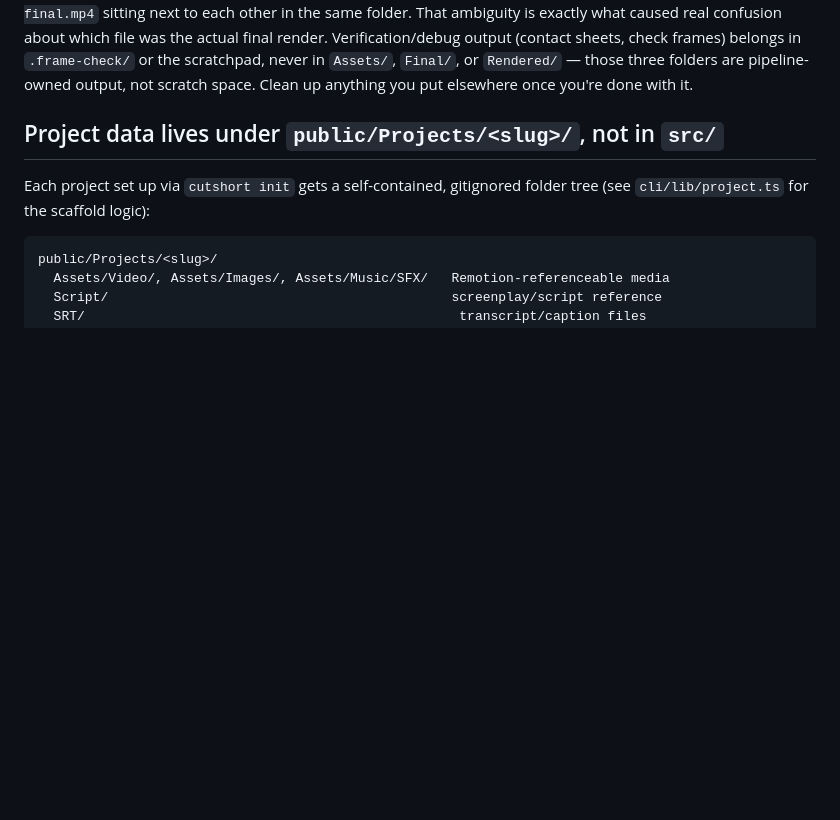
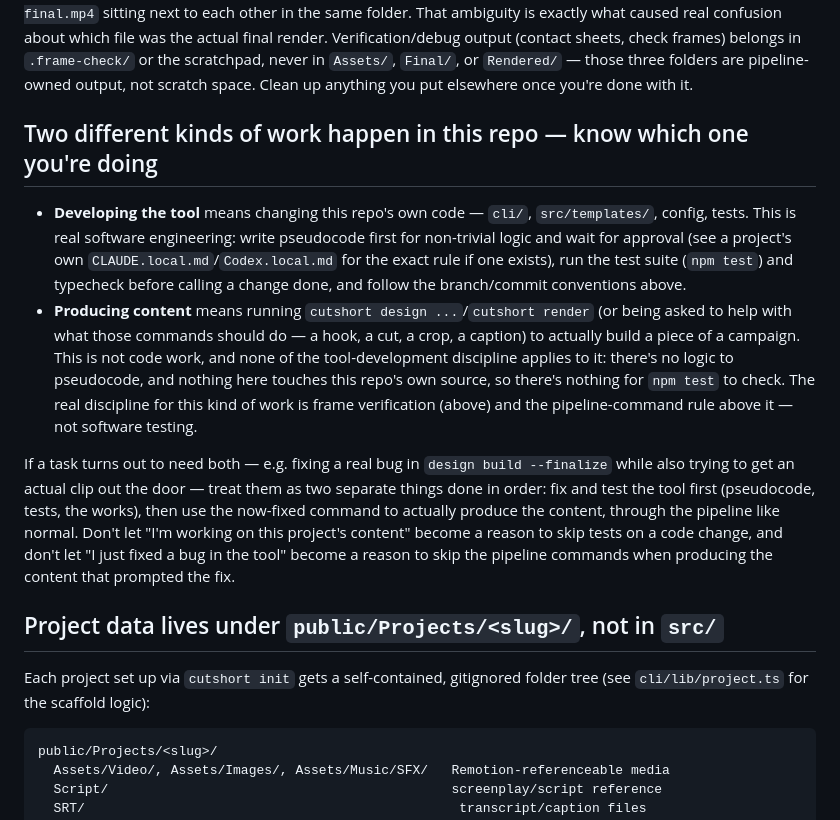
Before and after one commit to JatinPushkarna/Cut-Short, a Markdown page: CLAUDE.md, the part around the change. GitHub-like rendering; blank space fills up the shorter version.

```diff
--- a/CLAUDE.md
+++ b/CLAUDE.md
@@ -72,6 +72,35 @@ Verification/debug output (contact sheets, check frames) belongs in
 `.frame-check/` or the scratchpad, never in `Assets/`, `Final/`, or
 `Rendered/` — those three folders are pipeline-owned output, not scratch
 space. Clean up anything you put elsewhere once you're done with it.
+
+## Two different kinds of work happen in this repo — know which one you're doing
+
+- **Developing the tool** means changing this repo's own code —
+  `cli/`, `src/templates/`, config, tests. This is real software
+  engineering: write pseudocode first for non-trivial logic and wait for
+  approval (see a project's own `CLAUDE.local.md`/`Codex.local.md` for the
+  exact rule if one exists), run the test suite (`npm test`) and
+  typecheck before calling a change done, and follow the branch/commit
+  conventions above.
+- **Producing content** means running `cutshort design ...`/`cutshort
+  render` (or being asked to help with what those commands should do —
+  a hook, a cut, a crop, a caption) to actually build a piece of a
+  campaign. This is not code work, and none of the tool-development
+  discipline applies to it: there's no logic to pseudocode, and nothing
+  here touches this repo's own source, so there's nothing for `npm test`
+  to check. The real discipline for this kind of work is frame
+  verification (above) and the pipeline-command rule above it — not
+  software testing.
+
+If a task turns out to need both — e.g. fixing a real bug in `design
+build --finalize` while also trying to get an actual clip out the door —
+treat them as two separate things done in order: fix and test the tool
+first (pseudocode, tests, the works), then use the now-fixed command to
+actually produce the content, through the pipeline like normal. Don't let
+"I'm working on this project's content" become a reason to skip tests on
+a code change, and don't let "I just fixed a bug in the tool" become a
+reason to skip the pipeline commands when producing the content that
+prompted the fix.
 
 ## Project data lives under `public/Projects/<slug>/`, not in `src/`
 
```
Also changed, not shown: AGENTS.md (+29 -0 lines).
